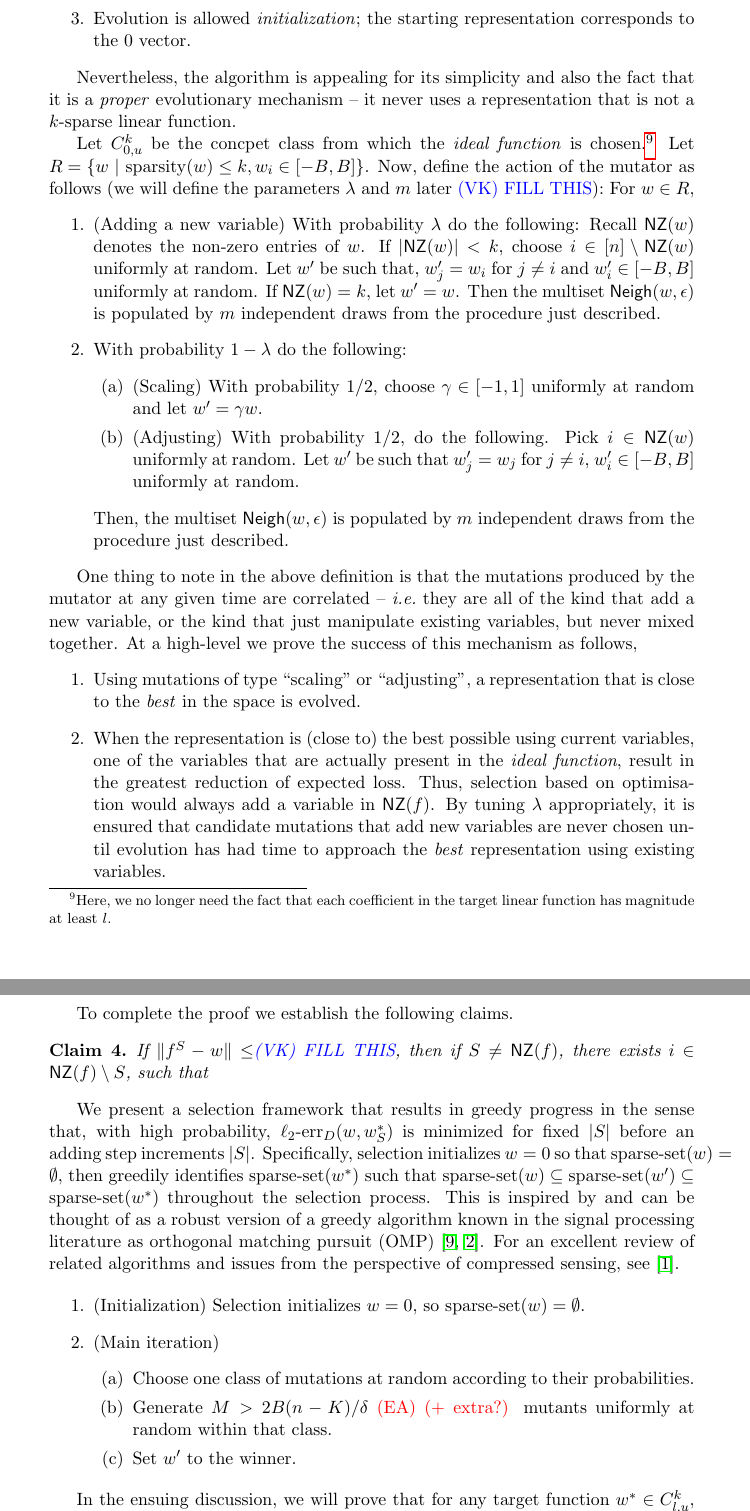
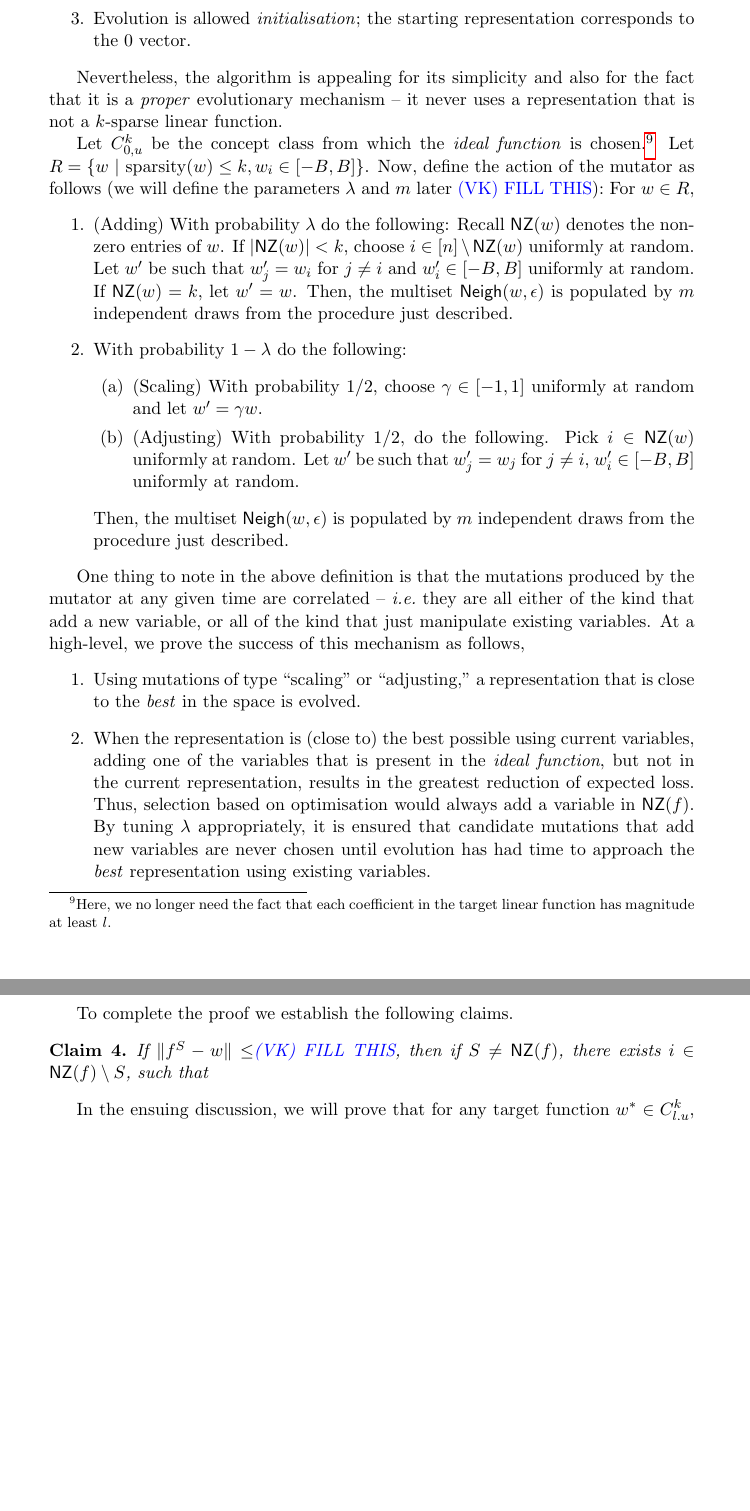
Before and after one commit to elaine84/evolve, a LaTeX paper (latex/main.tex, which reads latex/files/greedy.tex): two parts of pages 16 and 17 of 20, joined at a grey line, cut so that both start at the same text, the shorter picture padded with empty space. Compiled offline with pdfLaTeX.

Commit message:
Small things and delete redundant things.

```diff
--- a/latex/files/greedy.tex
+++ b/latex/files/greedy.tex
@@ -13,16 +13,16 @@ $\corr(x_i, x_j) \leq \frac{1}{2k}$, where $k$ is the sparsity of the target.
 \item The selection rule is based on \emph{optimisation}, \ie nature selects the
 (almost) best mutation from the candidate pool.
 %
-\item Evolution is allowed \emph{initialization}; the starting representation
+\item Evolution is allowed \emph{initialisation}; the starting representation
 corresponds to the $0$ vector.
 %
 \end{enumerate}
 
-Nevertheless, the algorithm is appealing for its simplicity and also the fact
+Nevertheless, the algorithm is appealing for its simplicity and also for the fact
 that it is a \emph{proper} evolutionary mechanism -- it never uses a
 representation that is not a $k$-sparse linear function.
 
-Let $C^k_{0, u}$ be the concpet class from which the \emph{ideal function} is
+Let $C^k_{0, u}$ be the concept class from which the \emph{ideal function} is
 chosen.\footnote{Here, we no longer need the fact that each coefficient in the
 target linear function has magnitude at least $l$.} Let $R = \{w ~|~
 \sparsity(w) \leq k, w_i \in [-B, B] \}$. Now, define the action of the mutator
@@ -30,11 +30,11 @@ as follows (we will define the parameters $\lambda$ and $m$ later \vknote{FILL
 THIS}): For $w \in R$,
 \begin{enumerate}
 %%
-\item (Adding a new variable) With probability $\lambda$ do the following:
+\item (Adding) With probability $\lambda$ do the following:
 Recall $\NZ(w)$ denotes the non-zero entries of $w$. If $|\NZ(w)| < k$, choose
-$i \in [n] \setminus \NZ(w)$ uniformly at random. Let $w^\prime$ be such that,
+$i \in [n] \setminus \NZ(w)$ uniformly at random. Let $w^\prime$ be such that
 $w^\prime_j = w_i$ for $j \neq i$ and $w^\prime_i \in [-B, B]$ uniformly at
-random. If $\NZ(w)= k$, let $w^\prime = w$. Then the multiset $\Neigh(w,
+random. If $\NZ(w)= k$, let $w^\prime = w$. Then, the multiset $\Neigh(w,
 \epsilon)$ is populated by $m$ independent draws from the procedure just
 described.
 %
@@ -53,16 +53,16 @@ from the procedure just described.
 \end{enumerate}
 
 One thing to note in the above definition is that the mutations produced by the
-mutator at any given time are correlated -- \ie they are all of the kind that
-add a new variable, or the kind that just manipulate existing variables, but
-never mixed together. At a high-level we prove the success of this mechanism as
-follows,
+mutator at any given time are correlated -- \ie they are all either of the kind that
+add a new variable, or all of the kind that just manipulate existing variables.
+At a high-level, we prove the success of this mechanism as follows,
 \begin{enumerate}
-\item Using mutations of type ``scaling'' or ``adjusting'', a representation
+\item Using mutations of type ``scaling'' or ``adjusting,'' a representation
 that is close to the \emph{best} in the space is evolved.
 \item When the representation is (close to) the best possible using current
-variables, one of the variables that are actually present in the \emph{ideal
-function}, result in the greatest reduction of expected loss. Thus, selection
+variables, adding one of the variables that is present in the \emph{ideal
+function}, but not in the current representation,
+results in the greatest reduction of expected loss. Thus, selection
 based on optimisation would always add a variable in $\NZ(f)$. By tuning
 $\lambda$ appropriately, it is ensured that candidate mutations that add new
 variables are never chosen until evolution has had time to approach the
@@ -75,30 +75,6 @@ THIS}, then if $S \neq \NZ(f)$, there exists $i \in \NZ(f) \setminus S$, such
 that
 
 \end{claim}
-
-
-We present a selection framework that results in greedy progress in the sense
-that, with high probability, $\lerr_D(w, w^*_S)$ is minimized for fixed $|S|$
-before an adding step increments $|S|$.
-Specifically, selection initializes $w = 0$ so that $\sparseset(w) = \emptyset$,
-then greedily identifies $\sparseset(w^*)$ such that
-$\sparseset(w) \subseteq \sparseset(w^\prime) \subseteq \sparseset(w^*)$
-throughout the selection process.
-This is inspired by and can be thought of as a robust version of a
-greedy algorithm known in the signal processing literature as
-orthogonal matching pursuit (OMP)~\cite{Tropp:2004-greed,Donoho:2006-recovery}.
-For an excellent review of related algorithms and issues from the perspective
-of compressed sensing, see~\cite{Donoho:2009-sparse}.
-
-\begin{enumerate}
-\item (Initialization) Selection initializes $w = 0$, so $\sparseset(w) = \emptyset$.
-\item (Main iteration)
-	\begin{enumerate}
-	\item Choose one class of mutations at random according to their probabilities.
-	\item Generate $M > 2B(n - K) / \delta$ \eanote{(+ extra?)} mutants uniformly at random within that class.
-	\item Set $w^\prime$ to the winner.
-	\end{enumerate}
-\end{enumerate}
 
 In the ensuing discussion, we will prove that for any target function
 $w^* \in C^k_{l,u}$, if $w \in R$ is such that
```
Also changed, not shown: latex/files/greedy.tex (4 more changed lines).
